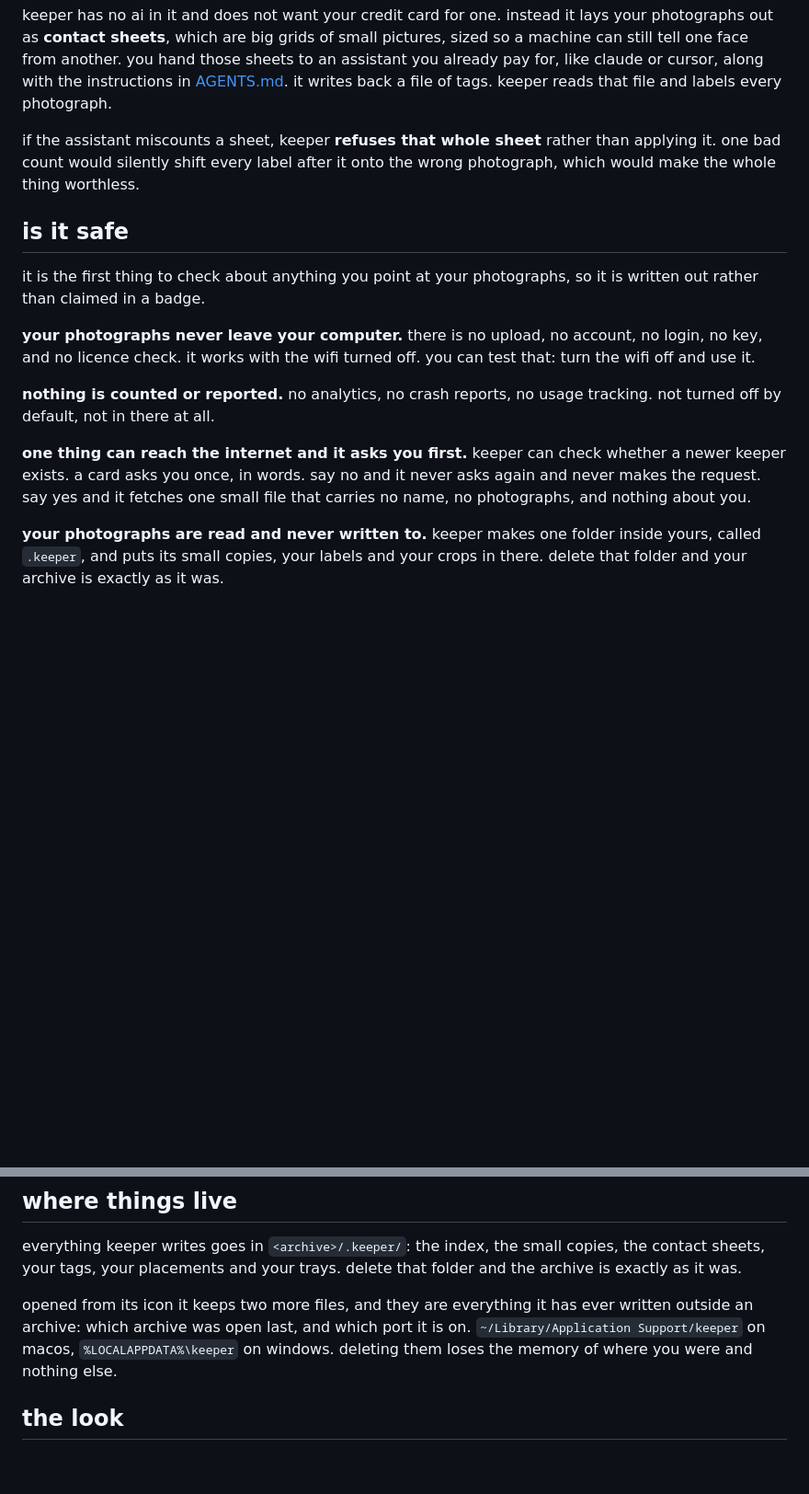
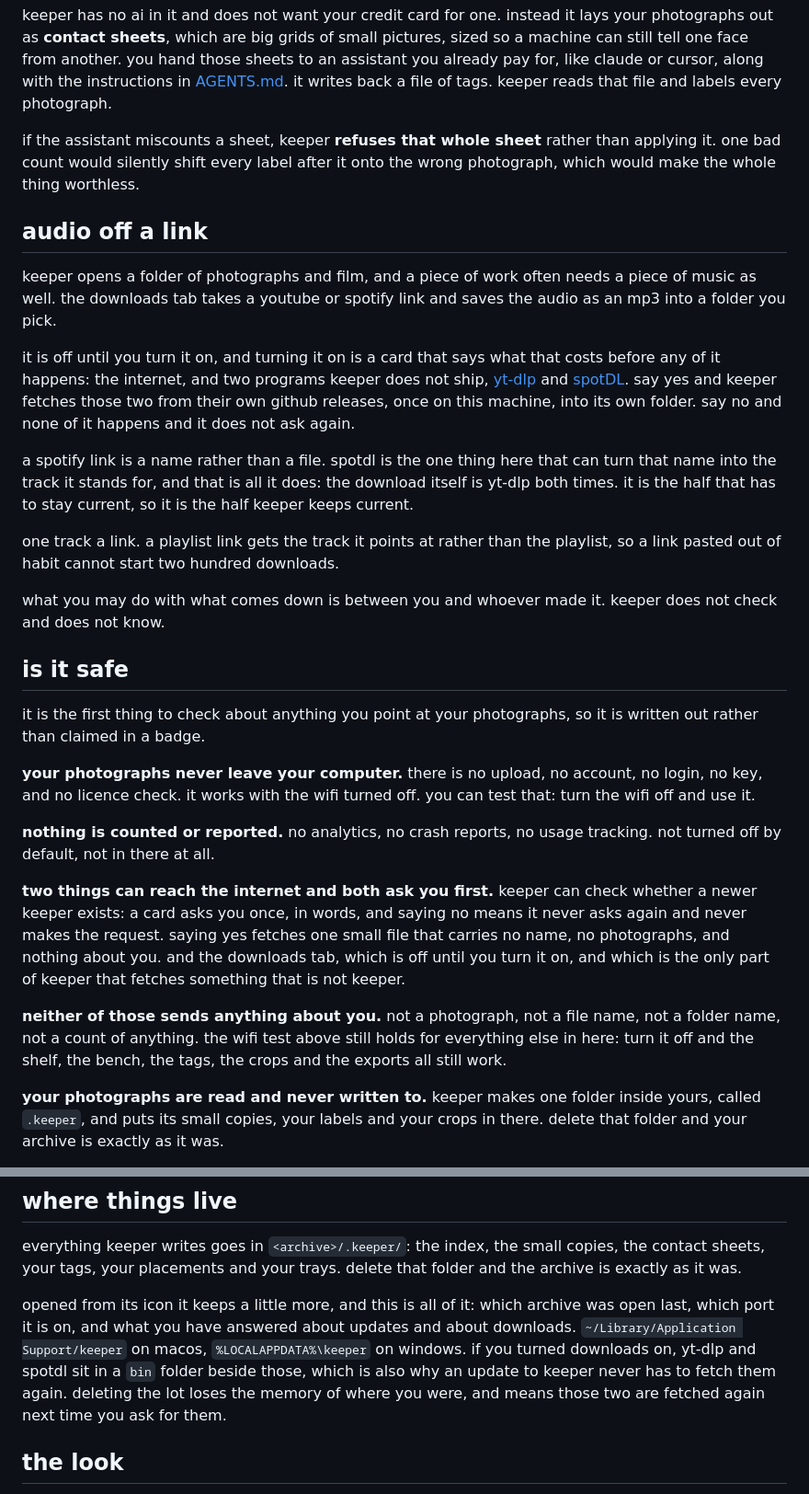
Before and after one commit to gntrs/keeper, a Markdown page: README.md, 2 parts joined by grey strips. Shown at 92% size. Drawn GitHub-style; blank space fills up the shorter version.

Commit message:
the readme stops saying only one thing here reaches the internet
there are two now, and a promise about what a program does not do is worth
nothing if it is not corrected the day it stops being true. it says which two,
says neither sends anything about you or your photographs, and keeps the wifi
test by naming what still passes it: the shelf, the bench, the tags, the crops
and the exports.

the new tab is written up beside the rest, and the folder list now mentions
the bin folder the two helper programs sit in, because that is the answer to
where they went and why an update does not fetch them twice.

```diff
--- a/README.md
+++ b/README.md
@@ -159,6 +159,30 @@ if the assistant miscounts a sheet, keeper **refuses that whole sheet**
 rather than applying it. one bad count would silently shift every label after
 it onto the wrong photograph, which would make the whole thing worthless.
 
+## audio off a link
+
+keeper opens a folder of photographs and film, and a piece of work often
+needs a piece of music as well. the downloads tab takes a youtube or spotify
+link and saves the audio as an mp3 into a folder you pick.
+
+it is off until you turn it on, and turning it on is a card that says what
+that costs before any of it happens: the internet, and two programs keeper
+does not ship, [yt-dlp](https://github.com/yt-dlp/yt-dlp) and
+[spotDL](https://github.com/spotDL/spotify-downloader). say yes and keeper
+fetches those two from their own github releases, once on this machine, into
+its own folder. say no and none of it happens and it does not ask again.
+
+a spotify link is a name rather than a file. spotdl is the one thing here
+that can turn that name into the track it stands for, and that is all it
+does: the download itself is yt-dlp both times. it is the half that has to
+stay current, so it is the half keeper keeps current.
+
+one track a link. a playlist link gets the track it points at rather than the
+playlist, so a link pasted out of habit cannot start two hundred downloads.
+
+what you may do with what comes down is between you and whoever made it.
+keeper does not check and does not know.
+
 ## is it safe
 
 it is the first thing to check about anything you point at your photographs,
@@ -171,10 +195,17 @@ turned off. you can test that: turn the wifi off and use it.
 **nothing is counted or reported.** no analytics, no crash reports, no usage
 tracking. not turned off by default, not in there at all.
 
-**one thing can reach the internet and it asks you first.** keeper can check
-whether a newer keeper exists. a card asks you once, in words. say no and it
-never asks again and never makes the request. say yes and it fetches one
-small file that carries no name, no photographs, and nothing about you.
+**two things can reach the internet and both ask you first.** keeper can check
+whether a newer keeper exists: a card asks you once, in words, and saying no
+means it never asks again and never makes the request. saying yes fetches one
+small file that carries no name, no photographs, and nothing about you. and
+the downloads tab, which is off until you turn it on, and which is the only
+part of keeper that fetches something that is not keeper.
+
+**neither of those sends anything about you.** not a photograph, not a file
+name, not a folder name, not a count of anything. the wifi test above still
+holds for everything else in here: turn it off and the shelf, the bench, the
+tags, the crops and the exports all still work.
 
 **your photographs are read and never written to.** keeper makes one folder
 inside yours, called `.keeper`, and puts its small copies, your labels and
@@ -369,11 +400,14 @@ everything keeper writes goes in `<archive>/.keeper/`: the index, the small
 copies, the contact sheets, your tags, your placements and your trays. delete
 that folder and the archive is exactly as it was.
 
-opened from its icon it keeps two more files, and they are everything it has
-ever written outside an archive: which archive was open last, and which port
-it is on. `~/Library/Application Support/keeper` on macos,
-`%LOCALAPPDATA%\keeper` on windows. deleting them loses the memory of where
-you were and nothing else.
+opened from its icon it keeps a little more, and this is all of it: which
+archive was open last, which port it is on, and what you have answered about
+updates and about downloads. `~/Library/Application Support/keeper` on macos,
+`%LOCALAPPDATA%\keeper` on windows. if you turned downloads on, yt-dlp and
+spotdl sit in a `bin` folder beside those, which is also why an update to
+keeper never has to fetch them again. deleting the lot loses the memory of
+where you were, and means those two are fetched again next time you ask for
+them.
 
 ## the look
 
```
